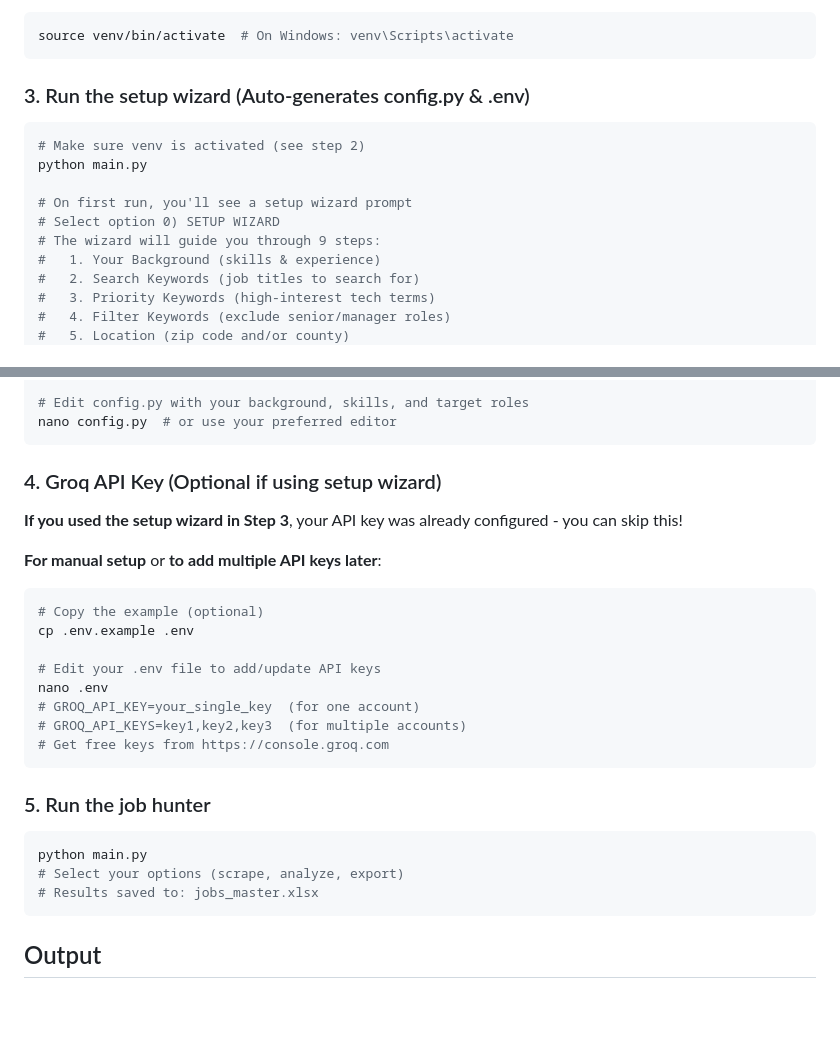
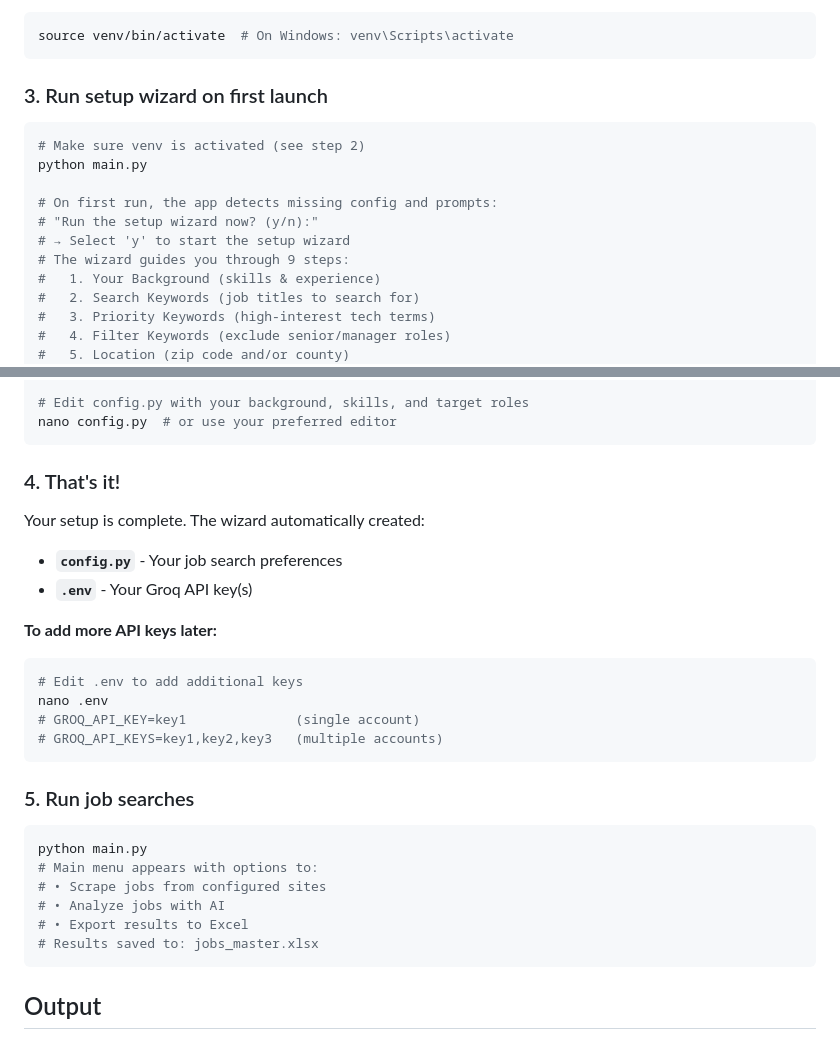
Before and after one commit to jacobdcook/ai-job-hunter, a Markdown page: README.md, 2 parts joined by grey strips. Drawn GitHub-style; blank space fills up the shorter version.

Commit message:
Simplify README setup instructions
- Clarify that setup wizard is auto-prompted on first run
- Remove confusing 'Step 4: Add Groq API key' since it's now in wizard
- Simplify numbering to focus on the core setup flow
- Make it clearer that users don't need to manually edit .env unless adding more keys later

````diff
--- a/README.md
+++ b/README.md
@@ -35,14 +35,15 @@ playwright install chromium
 source venv/bin/activate  # On Windows: venv\Scripts\activate
 ```
 
-### 3. Run the setup wizard (Auto-generates config.py & .env)
+### 3. Run setup wizard on first launch
 ```bash
 # Make sure venv is activated (see step 2)
 python main.py
 
-# On first run, you'll see a setup wizard prompt
-# Select option 0) SETUP WIZARD
-# The wizard will guide you through 9 steps:
+# On first run, the app detects missing config and prompts:
+# "Run the setup wizard now? (y/n):"
+# → Select 'y' to start the setup wizard
+# The wizard guides you through 9 steps:
 #   1. Your Background (skills & experience)
 #   2. Search Keywords (job titles to search for)
 #   3. Priority Keywords (high-interest tech terms)
@@ -67,25 +68,26 @@ cp config_template.py config.py
 nano config.py  # or use your preferred editor
 ```
 
-### 4. Groq API Key (Optional if using setup wizard)
-**If you used the setup wizard in Step 3**, your API key was already configured - you can skip this!
+### 4. That's it!
+Your setup is complete. The wizard automatically created:
+- **`config.py`** - Your job search preferences
+- **`.env`** - Your Groq API key(s)
 
-**For manual setup** or **to add multiple API keys later**:
+**To add more API keys later:**
 ```bash
-# Copy the example (optional)
-cp .env.example .env
-
-# Edit your .env file to add/update API keys
+# Edit .env to add additional keys
 nano .env
-# GROQ_API_KEY=your_single_key  (for one account)
-# GROQ_API_KEYS=key1,key2,key3  (for multiple accounts)
-# Get free keys from https://console.groq.com
+# GROQ_API_KEY=key1              (single account)
+# GROQ_API_KEYS=key1,key2,key3   (multiple accounts)
 ```
 
-### 5. Run the job hunter
+### 5. Run job searches
 ```bash
 python main.py
-# Select your options (scrape, analyze, export)
+# Main menu appears with options to:
+# • Scrape jobs from configured sites
+# • Analyze jobs with AI
+# • Export results to Excel
 # Results saved to: jobs_master.xlsx
 ```
 
````
